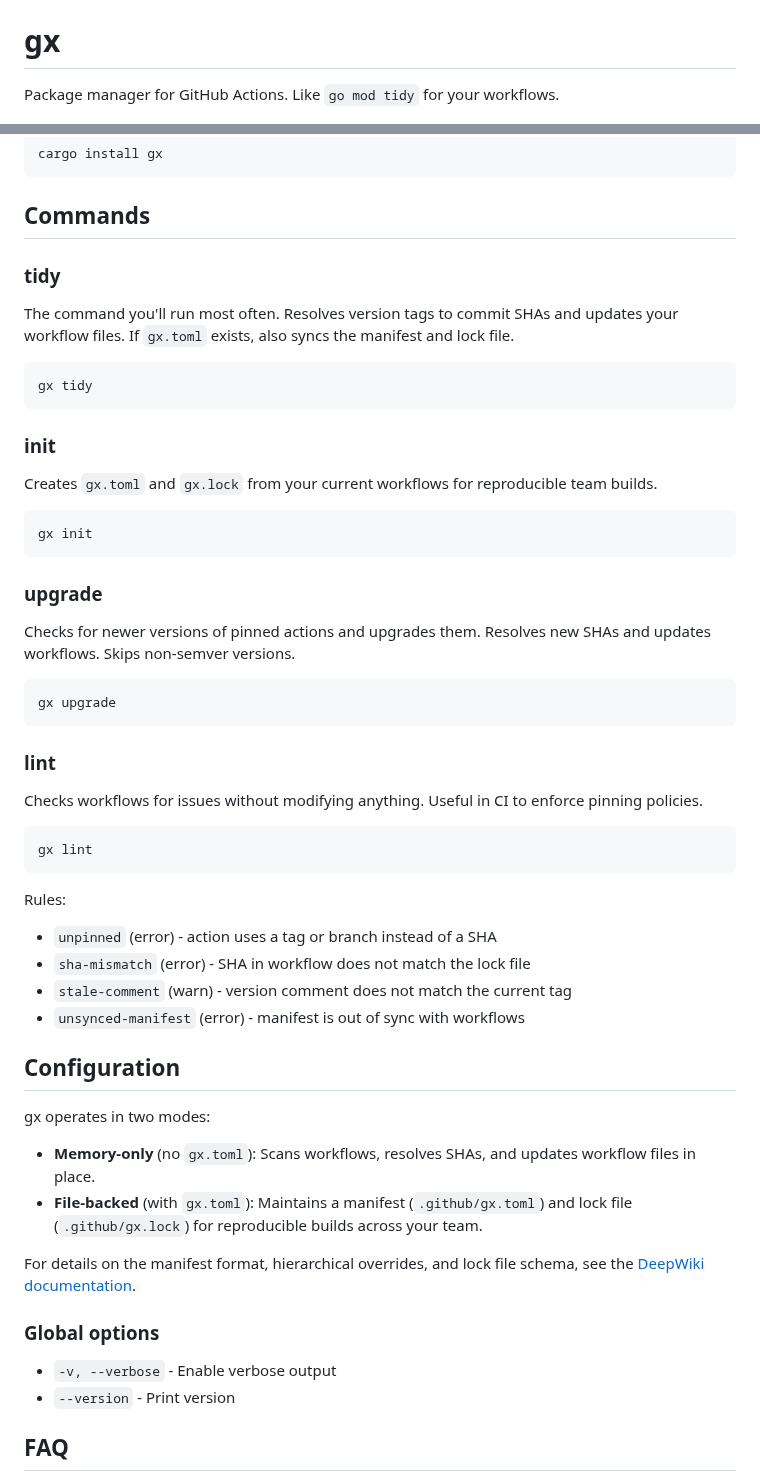
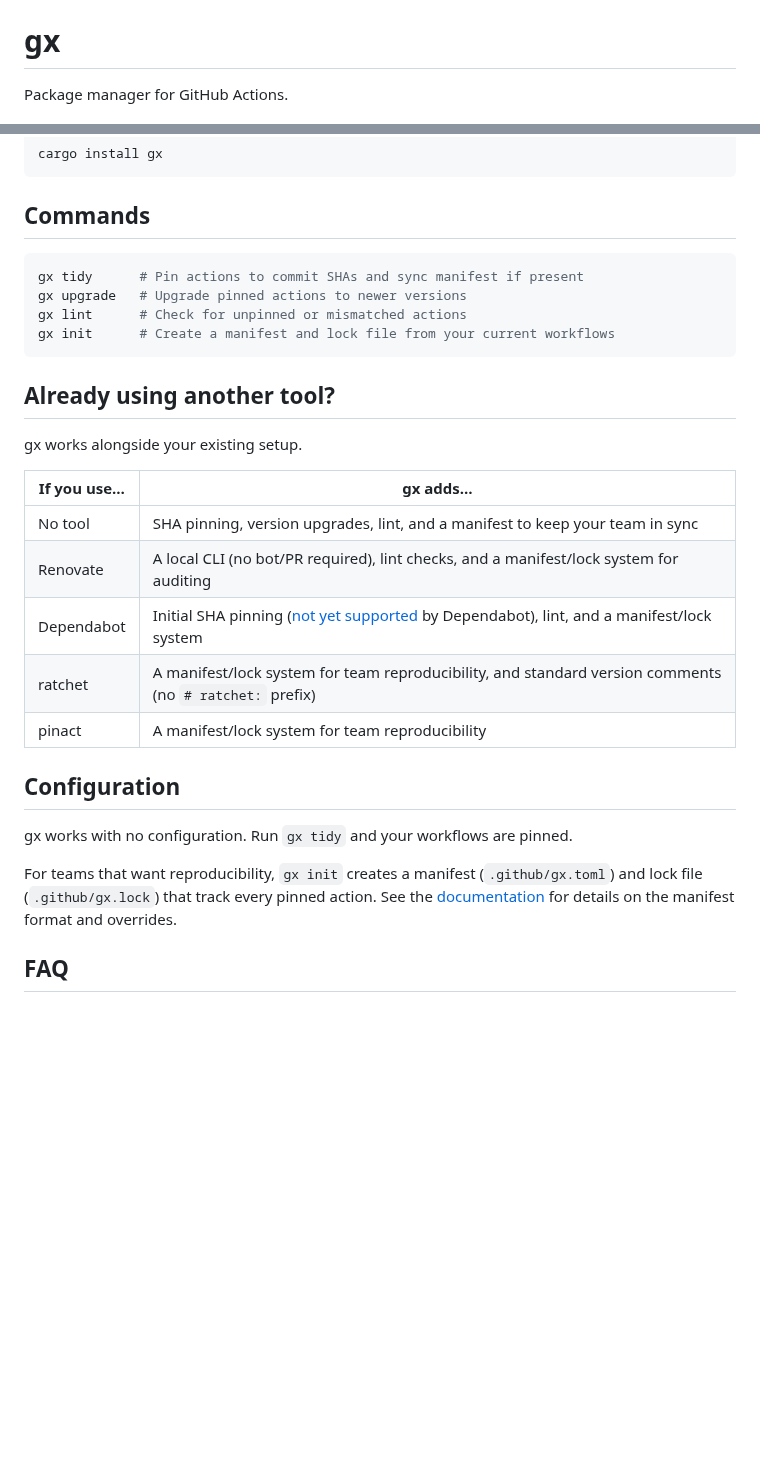
Before and after one commit to gmeligio/gx, a Markdown page: README.md, 2 parts joined by grey strips. Rendered like a GitHub page; folded sections open; blank space fills up the shorter version.

Commit message:
docs: conciser readme (#77)

````diff
--- a/README.md
+++ b/README.md
@@ -6,6 +6,6 @@
 
 # gx
 
-Package manager for GitHub Actions. Like `go mod tidy` for your workflows.
+Package manager for GitHub Actions.
 
 ![gx tidy demo](docs/demo.gif)
@@ -64,56 +52,29 @@ cargo install gx
 ## Commands
 
-### tidy
-
-The command you'll run most often. Resolves version tags to commit SHAs and updates your workflow files. If `gx.toml` exists, also syncs the manifest and lock file.
-
 ```bash
-gx tidy
+gx tidy      # Pin actions to commit SHAs and sync manifest if present
+gx upgrade   # Upgrade pinned actions to newer versions
+gx lint      # Check for unpinned or mismatched actions
+gx init      # Create a manifest and lock file from your current workflows
 ```
 
-### init
+## Already using another tool?
 
-Creates `gx.toml` and `gx.lock` from your current workflows for reproducible team builds.
+gx works alongside your existing setup.
 
-```bash
-gx init
-```
-
-### upgrade
-
-Checks for newer versions of pinned actions and upgrades them. Resolves new SHAs and updates workflows. Skips non-semver versions.
-
-```bash
-gx upgrade
-```
-
-### lint
-
-Checks workflows for issues without modifying anything. Useful in CI to enforce pinning policies.
-
-```bash
-gx lint
-```
-
-Rules:
-- `unpinned` (error) - action uses a tag or branch instead of a SHA
-- `sha-mismatch` (error) - SHA in workflow does not match the lock file
-- `stale-comment` (warn) - version comment does not match the current tag
-- `unsynced-manifest` (error) - manifest is out of sync with workflows
+| If you use… | gx adds… |
+|---|---|
+| No tool | SHA pinning, version upgrades, lint, and a manifest to keep your team in sync |
+| Renovate | A local CLI (no bot/PR required), lint checks, and a manifest/lock system for auditing |
+| Dependabot | Initial SHA pinning ([not yet supported](https://github.com/dependabot/dependabot-core/issues/7913) by Dependabot), lint, and a manifest/lock system |
+| ratchet | A manifest/lock system for team reproducibility, and standard version comments (no `# ratchet:` prefix) |
+| pinact | A manifest/lock system for team reproducibility |
 
 ## Configuration
 
-gx operates in two modes:
+gx works with no configuration. Run `gx tidy` and your workflows are pinned.
 
-- **Memory-only** (no `gx.toml`): Scans workflows, resolves SHAs, and updates workflow files in place.
-- **File-backed** (with `gx.toml`): Maintains a manifest (`.github/gx.toml`) and lock file (`.github/gx.lock`) for reproducible builds across your team.
-
-For details on the manifest format, hierarchical overrides, and lock file schema, see the [DeepWiki documentation](https://deepwiki.com/gmeligio/gx).
-
-### Global options
-
-- `-v, --verbose` - Enable verbose output
-- `--version` - Print version
+For teams that want reproducibility, `gx init` creates a manifest (`.github/gx.toml`) and lock file (`.github/gx.lock`) that track every pinned action. See the [documentation](https://deepwiki.com/gmeligio/gx) for details on the manifest format and overrides.
 
 ## FAQ
 
````
Also changed, not shown: other parts of README.md (+18 -60 lines), docs/demo.gif, 4 other files.
